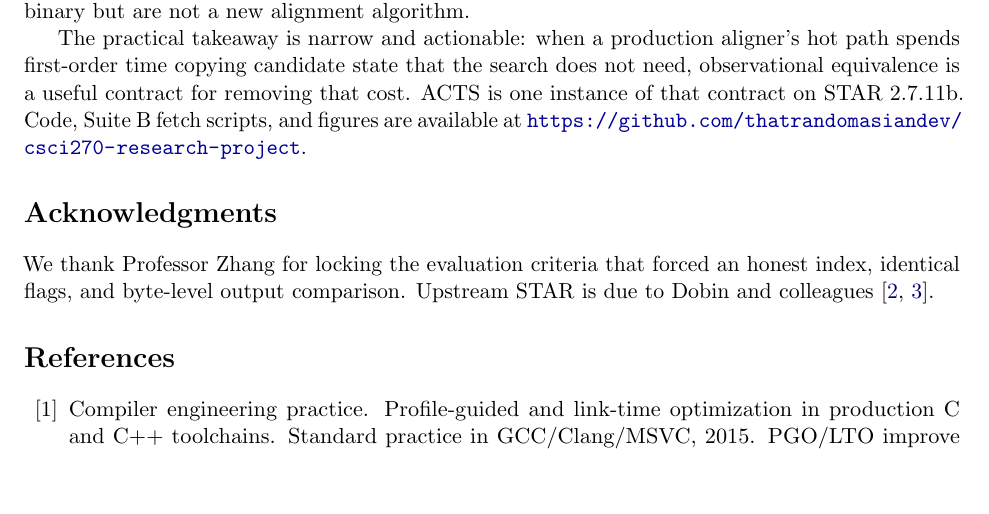
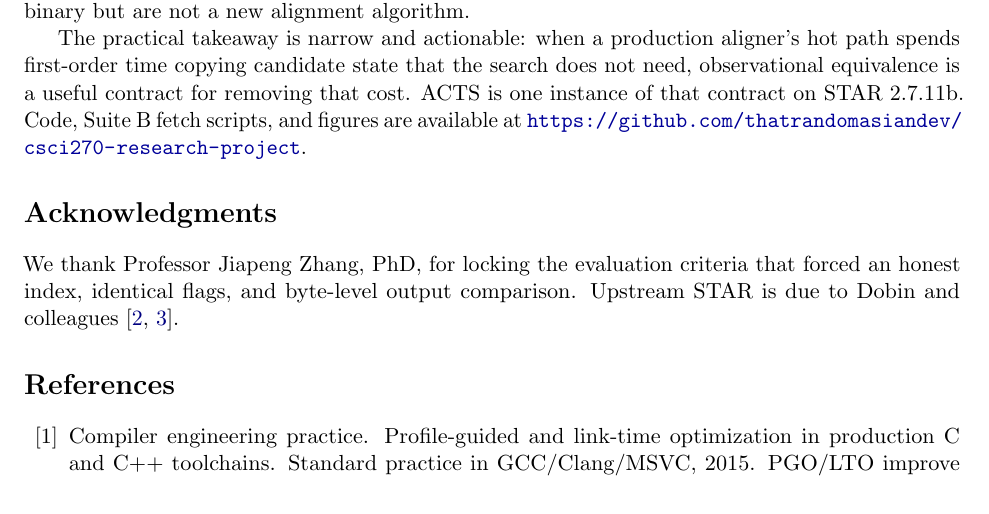
Before and after one commit to thatrandomasiandev/csci270-research-project, a LaTeX paper (star/writeup/paper/main.tex): part of page 11 of 14, cut so that both start at the same text. Compiled offline with pdfLaTeX.

Commit message:
Credit Professor Jiapeng Zhang, PhD in the paper acknowledgments.

```diff
--- a/star/writeup/paper/main.tex
+++ b/star/writeup/paper/main.tex
@@ -729,7 +729,7 @@ Code, Suite~B fetch scripts, and figures are available at
 
 \section*{Acknowledgments}
 
-We thank Professor Zhang for locking the evaluation criteria that forced an
+We thank Professor Jiapeng Zhang, PhD, for locking the evaluation criteria that forced an
 honest index, identical flags, and byte-level output comparison.
 Upstream \STAR is due to Dobin and colleagues~\cite{dobin2013star,dobin2015mapping}.
 
```
Also changed, not shown: star/writeup/paper/main.pdf.
